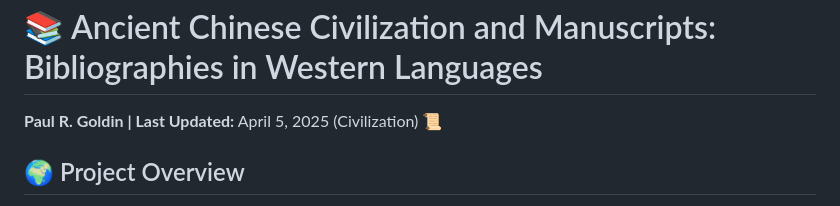
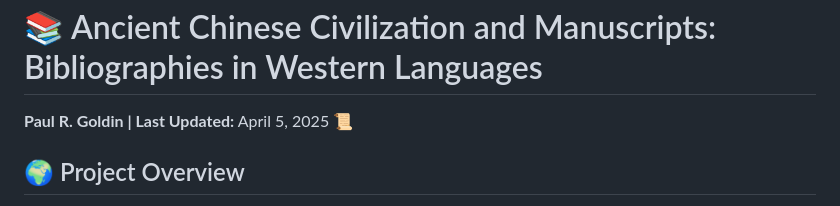
Before and after one commit to wjhuah/sinobib, a Markdown page: README.md, the part around one of its changes. Rendered like a GitHub page.

```diff
--- a/README.md
+++ b/README.md
@@ -2,7 +2,7 @@
     <div class="header">
         <h1>📚 Ancient Chinese Civilization and Manuscripts: Bibliographies in Western Languages</h1>
         <p>
-            <strong>Paul R. Goldin | Last Updated:</strong> April 5, 2025 (Civilization) 📜 <br>
+            <strong>Paul R. Goldin | Last Updated:</strong> April 5, 2025 📜 <br>
         </p>
     </div>
     <div class="section">
```
Also changed, not shown: other parts of README.md (+1 -1 lines).
